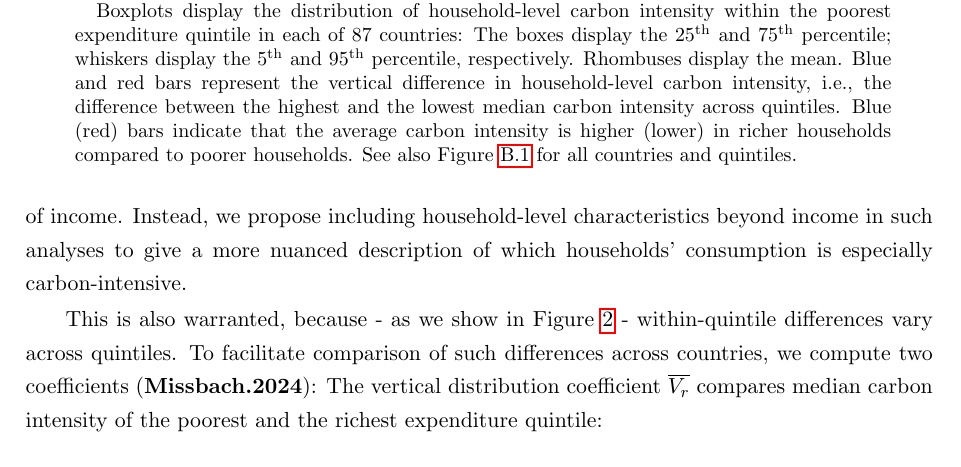
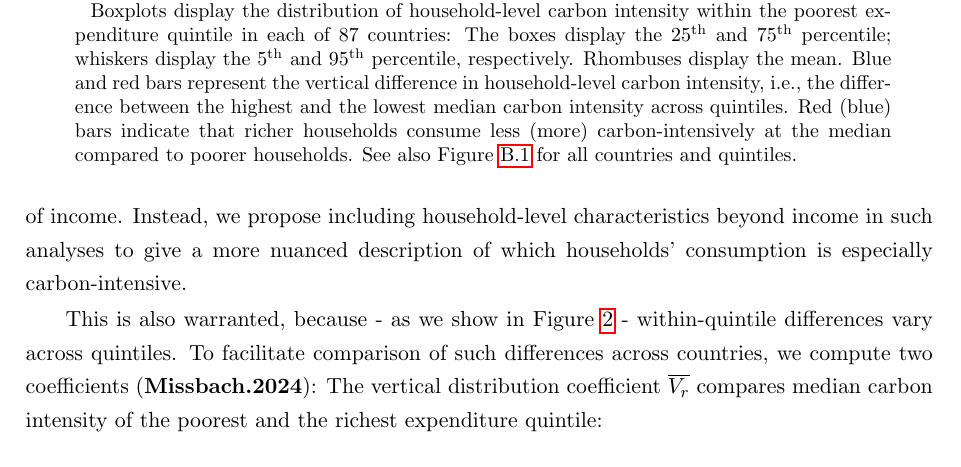
Before and after one commit to lmissbach/Carbon-Intensity-2023, a LaTeX paper (3_Manuscript/main.tex): part of page 9 of 87, cut so that both start at the same text. Compiled offline with pdfLaTeX.

Commit message:
As of 14.11

```diff
--- a/3_Manuscript/main.tex
+++ b/3_Manuscript/main.tex
@@ -248,7 +248,7 @@ Figure \ref{fig:fig_1} displays the distribution of carbon intensity of consumpt
     \caption{Vertical differences and distribution of carbon intensity within poorest quintiles}
     \label{fig:fig_1}
     \begin{subcaption2}
-    Boxplots display the distribution of household-level carbon intensity within the poorest expenditure quintile in each of 87 countries: The boxes display the 25\textsuperscript{th} and 75\textsuperscript{th} percentile; whiskers display the 5\textsuperscript{th} and 95\textsuperscript{th} percentile, respectively. Rhombuses display the mean. Blue and red bars represent the vertical difference in household-level carbon intensity, i.e., the difference between the highest and the lowest median carbon intensity across quintiles. Blue (red) bars indicate that the average carbon intensity is higher (lower) in richer households compared to poorer households. See also Figure \ref{fig:Quint} for all countries and quintiles.
+    Boxplots display the distribution of household-level carbon intensity within the poorest expenditure quintile in each of 87 countries: The boxes display the 25\textsuperscript{th} and 75\textsuperscript{th} percentile; whiskers display the 5\textsuperscript{th} and 95\textsuperscript{th} percentile, respectively. Rhombuses display the mean. Blue and red bars represent the vertical difference in household-level carbon intensity, i.e., the difference between the highest and the lowest median carbon intensity across quintiles. Red (blue) bars indicate that richer households consume less (more) carbon-intensively at the median compared to poorer households. See also Figure \ref{fig:Quint} for all countries and quintiles.
     \end{subcaption2}
 \end{figure}
 
```
Also changed, not shown: 3_Manuscript/main.tex (2 more changed lines).
